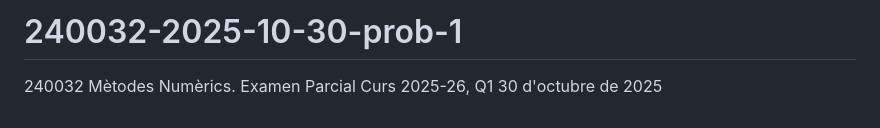
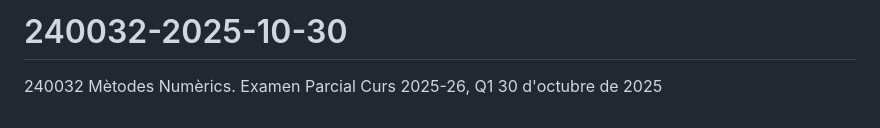
Before and after one commit to jrpacha/240032-examen-2025-10-30, a Markdown page: README.md, the part around the change. GitHub-like rendering.

Commit message:
Removed reference to problem 1 in file README.md

```diff
--- a/README.md
+++ b/README.md
@@ -1,4 +1,4 @@
-# 240032-2025-10-30-prob-1
+# 240032-2025-10-30
 
 
 240032 Mètodes Numèrics. Examen Parcial Curs 2025-26, Q1
```
